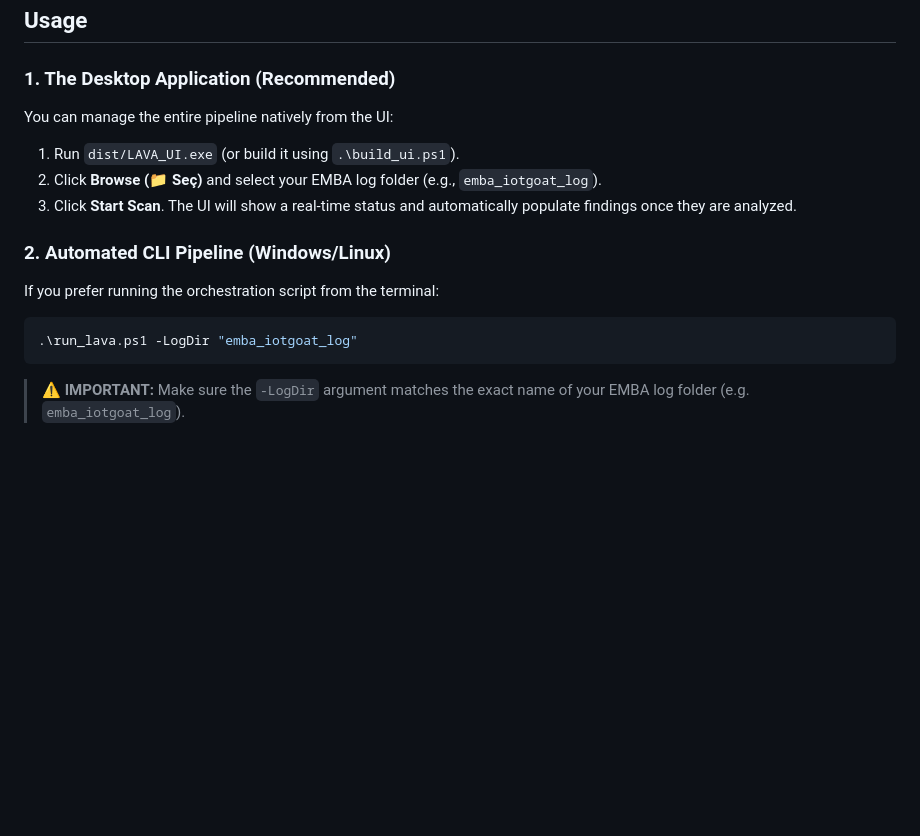
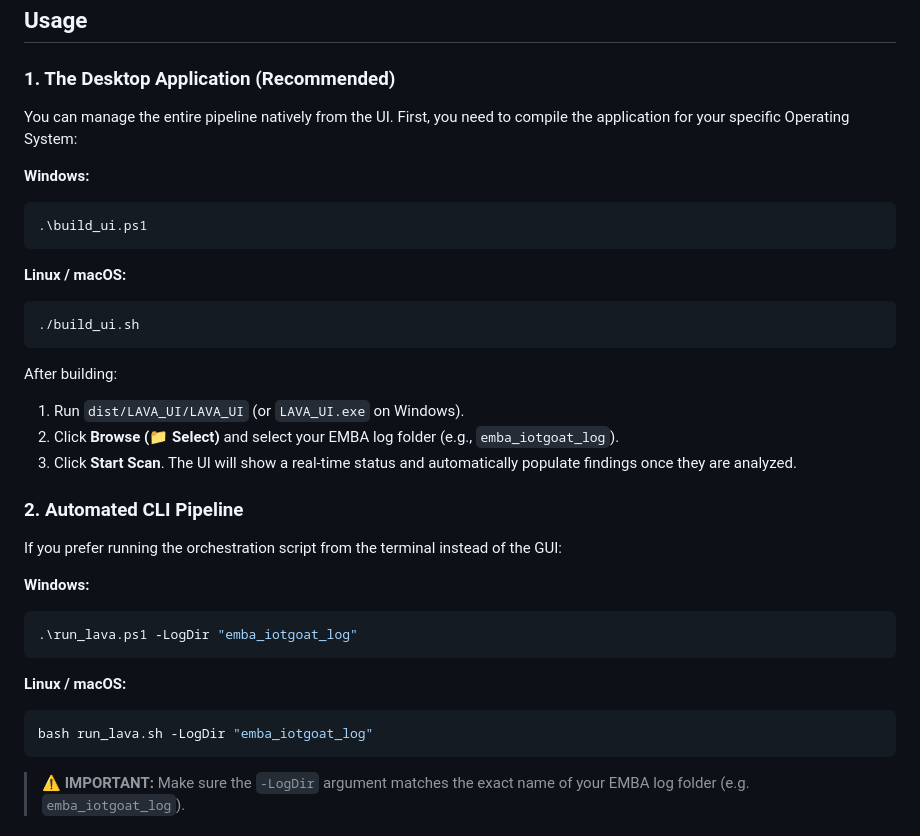
Before and after one commit to alpxtiftik/LAVA, a Markdown page: README.md, the part around the change. GitHub-like rendering; blank space fills up the shorter version.

Commit message:
docs: separate instructions for Windows and Linux users

````diff
--- a/README.md
+++ b/README.md
@@ -32,16 +32,34 @@ Instead of fine-tuning a model, LAVA uses an In-Context Learning (ICL) approach.
 ## Usage
 
 ### 1. The Desktop Application (Recommended)
-You can manage the entire pipeline natively from the UI:
-1. Run `dist/LAVA_UI.exe` (or build it using `.\build_ui.ps1`).
-2. Click **Browse (📁 Seç)** and select your EMBA log folder (e.g., `emba_iotgoat_log`).
+You can manage the entire pipeline natively from the UI. First, you need to compile the application for your specific Operating System:
+
+**Windows:**
+```powershell
+.\build_ui.ps1
+```
+
+**Linux / macOS:**
+```bash
+./build_ui.sh
+```
+
+After building:
+1. Run `dist/LAVA_UI/LAVA_UI` (or `LAVA_UI.exe` on Windows).
+2. Click **Browse (📁 Select)** and select your EMBA log folder (e.g., `emba_iotgoat_log`).
 3. Click **Start Scan**. The UI will show a real-time status and automatically populate findings once they are analyzed.
 
-### 2. Automated CLI Pipeline (Windows/Linux)
-If you prefer running the orchestration script from the terminal:
+### 2. Automated CLI Pipeline
+If you prefer running the orchestration script from the terminal instead of the GUI:
 
+**Windows:**
 ```powershell
 .\run_lava.ps1 -LogDir "emba_iotgoat_log"
+```
+
+**Linux / macOS:**
+```bash
+bash run_lava.sh -LogDir "emba_iotgoat_log"
 ```
 > **⚠️ IMPORTANT:** Make sure the `-LogDir` argument matches the exact name of your EMBA log folder (e.g. `emba_iotgoat_log`).
 
````
